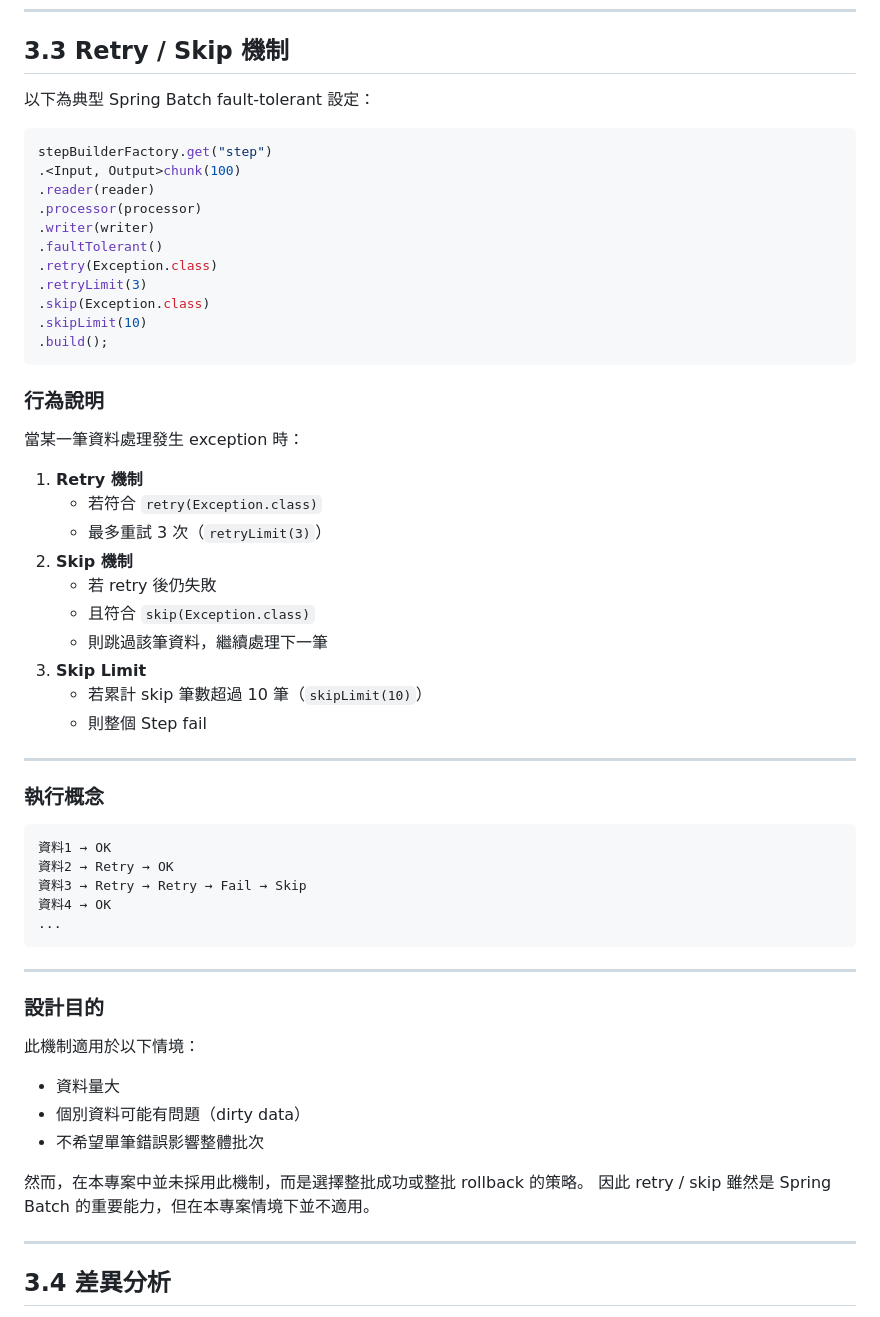
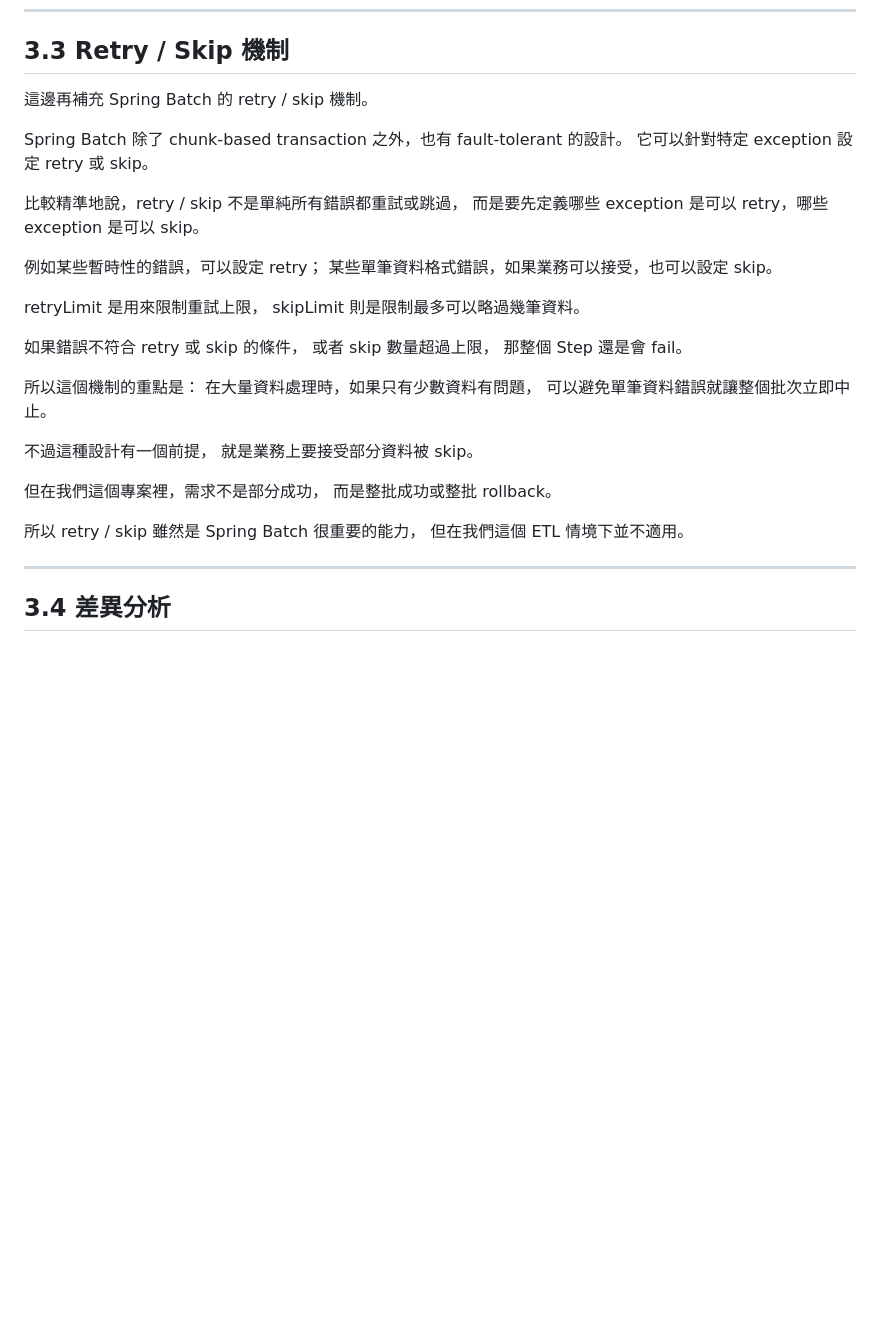
Before and after one commit to steven88161815/CodeNotes, a Markdown page: Etl job/Etl job/PQO-PDMEtl 重構分享---從 Spring Batch 遷移至 Airflow DAG 的設計與實作.md, the part around the change. Rendered like a GitHub page; blank space fills up the shorter version.

````diff
--- a/Etl job/Etl job/PQO-PDMEtl 重構分享---從 Spring Batch 遷移至 Airflow DAG 的設計與實作.md
+++ b/Etl job/Etl job/PQO-PDMEtl 重構分享---從 Spring Batch 遷移至 Airflow DAG 的設計與實作.md
@@ -278,61 +278,36 @@ stepBuilderFactory.get("step")
 
 ## 3.3 Retry / Skip 機制
 
-  以下為典型 Spring Batch fault-tolerant 設定：
+這邊再補充 Spring Batch 的 retry / skip 機制。
 
-```java
-stepBuilderFactory.get("step")
-.<Input, Output>chunk(100)
-.reader(reader)
-.processor(processor)
-.writer(writer)
-.faultTolerant()
-.retry(Exception.class)
-.retryLimit(3)
-.skip(Exception.class)
-.skipLimit(10)
-.build();
-```
+Spring Batch 除了 chunk-based transaction 之外，也有 fault-tolerant 的設計。
+它可以針對特定 exception 設定 retry 或 skip。
 
-### 行為說明
+比較精準地說，retry / skip 不是單純所有錯誤都重試或跳過，
+而是要先定義哪些 exception 是可以 retry，哪些 exception 是可以 skip。
 
-當某一筆資料處理發生 exception 時：
+例如某些暫時性的錯誤，可以設定 retry；
+某些單筆資料格式錯誤，如果業務可以接受，也可以設定 skip。
 
-1. **Retry 機制**
-    - 若符合 `retry(Exception.class)`
-    - 最多重試 3 次（`retryLimit(3)`）
-2. **Skip 機制**
-    - 若 retry 後仍失敗
-    - 且符合 `skip(Exception.class)`
-    - 則跳過該筆資料，繼續處理下一筆
-3. **Skip Limit**
-    - 若累計 skip 筆數超過 10 筆（`skipLimit(10)`）
-    - 則整個 Step fail
+retryLimit 是用來限制重試上限，
+skipLimit 則是限制最多可以略過幾筆資料。
 
----
+如果錯誤不符合 retry 或 skip 的條件，
+或者 skip 數量超過上限，
+那整個 Step 還是會 fail。
 
-### 執行概念
+所以這個機制的重點是：
+在大量資料處理時，如果只有少數資料有問題，
+可以避免單筆資料錯誤就讓整個批次立即中止。
 
-```
-資料1 → OK
-資料2 → Retry → OK
-資料3 → Retry → Retry → Fail → Skip
-資料4 → OK
-...
-```
+不過這種設計有一個前提，
+就是業務上要接受部分資料被 skip。
 
----
+但在我們這個專案裡，需求不是部分成功，
+而是整批成功或整批 rollback。
 
-### 設計目的
-
-此機制適用於以下情境：
-
-- 資料量大
-- 個別資料可能有問題（dirty data）
-- 不希望單筆錯誤影響整體批次
-
-然而，在本專案中並未採用此機制，而是選擇整批成功或整批 rollback 的策略。
-因此 retry / skip 雖然是 Spring Batch 的重要能力，但在本專案情境下並不適用。
+所以 retry / skip 雖然是 Spring Batch 很重要的能力，
+但在我們這個 ETL 情境下並不適用。
 
 ---
 
````
